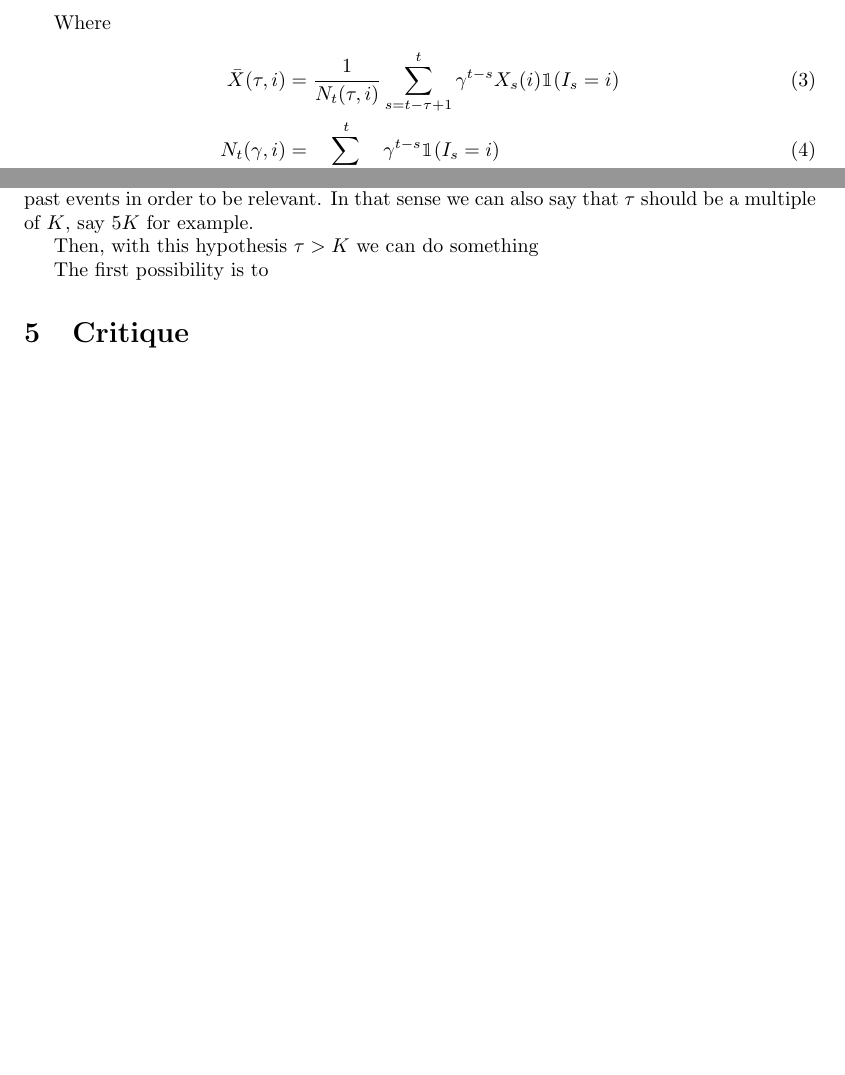
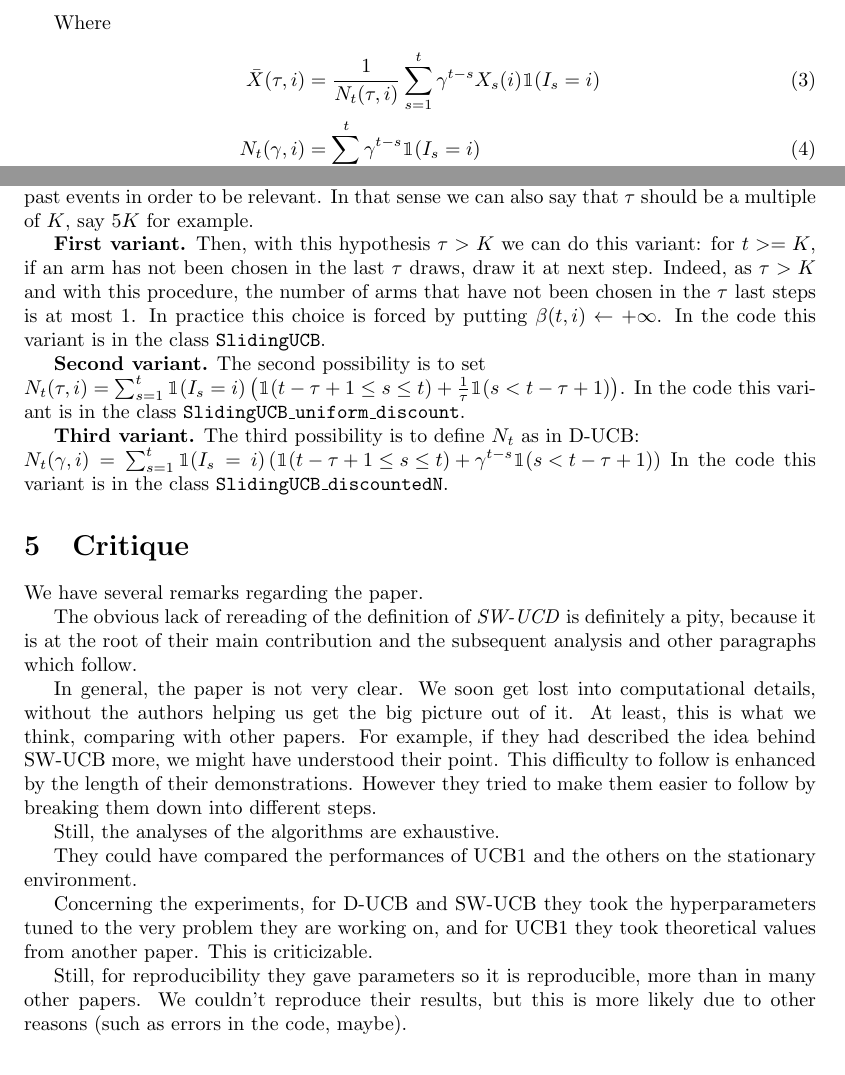
Before and after one commit to MaxenceGiraud/ucb-nonstationary, a LaTeX paper (report/main.tex, which reads report/2-discounted.tex, report/4-our-experiments.tex, report/5-critics.tex): two parts of pages 3 and 5 of 5 before the commit and two parts of pages 3 and 5 of 6 after it, joined at a grey line, cut so that both start at the same text, the shorter picture padded with empty space. Compiled offline with pdfLaTeX.

Commit message:
Report: Added first part of experiments.

```diff
--- a/report/2-discounted.tex
+++ b/report/2-discounted.tex
@@ -11,8 +11,8 @@ The first algorithm studied here was initially proposed by Kocsis and Szepesvár
 Where
 \begin{align}
 \bar{X}(\tau, i) &= \frac{1}{N_t(\tau, i)}
-\sum_{s=t-\tau+1}^t \gamma^{t-s}X_s(i)\mathbbm{1}(I_s=i)\\
-N_t(\gamma, i) &= \sum_{s=t-\tau+1}^t \gamma^{t-s}\mathbbm{1}(I_s=i)\\
+\sum_{s=1}^t \gamma^{t-s}X_s(i)\mathbbm{1}(I_s=i)\\
+N_t(\gamma, i) &= \sum_{s=1}^t \gamma^{t-s}\mathbbm{1}(I_s=i)\\
 c_t(\tau, i) &= 2B\sqrt{\frac{\xi \log(n_t(\gamma))}{N_t(\gamma,i)}}\\
 n_t(\gamma) &= \sum_{i=1}^K N_t(\gamma,i)
 \end{align}
--- a/report/4-our-experiments.tex
+++ b/report/4-our-experiments.tex
@@ -2,6 +2,20 @@ In order to deal with the ill-defined SW-UCB, we try $3$ possibilities for this
 
 First we choose to work with $\tau > K$. This hypothesis may sound a little arbitrary, however it is coherent in the sense that looking at less time steps than the actual number of arms does not look like a very reliable solution. The exploitation part has to look at several past events in order to be relevant. In that sense we can also say that $\tau$ should be a multiple of $K$, say $5K$ for example.
 
-Then, with this hypothesis $\tau > K$ we can do something
+\textbf{First variant.} Then, with this hypothesis $\tau > K$ we can do this variant: for $t >= K$, if an arm has not been chosen in the last $\tau$ draws, draw it at next step. Indeed, as $\tau > K$ and with this procedure, the number of arms that have not been chosen in the $\tau$ last steps is at most $1$. In practice this choice is forced by putting $\beta(t,i)\leftarrow+\infty$. In the code this variant is in the class \texttt{SlidingUCB}.
 
-The first possibility is to
+\textbf{Second variant.} The second possibility is to set \\
+$N_t(\tau,i)=\sum_{s=1}^t \mathbbm{1}(I_s=i)
+	\left(
+		\mathbbm{1}(t-\tau+1 \leq s \leq t)
+		+ \frac{1}{\tau} \mathbbm{1}(s < t-\tau+1)
+	\right)$.
+In the code this variant is in the class \texttt{SlidingUCB\textunderscore uniform\textunderscore discount}.
+
+\textbf{Third variant.} The third possibility is to define $N_t$ as in D-UCB:\\
+$N_t(\gamma, i) = \sum_{s=1}^t \mathbbm{1}(I_s=i)
+	\left(
+	\mathbbm{1}(t-\tau+1 \leq s \leq t)
+	+ \gamma^{t-s}\mathbbm{1}(s < t-\tau+1)
+	\right)$
+In the code this variant is in the class \texttt{SlidingUCB\textunderscore discountedN}.
--- a/report/5-critics.tex
+++ b/report/5-critics.tex
@@ -1,5 +1,13 @@
-- The obviously not rereading of the definition of \textit{SW-UCD} is definitely a pity.
+We have several remarks regarding the paper.
 
-- In general, the paper is not very clear. We soon get lost into computational details, without the authors helping us get the big picture out of it. For example, if they had described the idea behind SW-UCB more, we may have understood their point. Maybe in the end they use the same definition of $N_t$ as in D-UCB, leading to no error of division by zero, but maybe not. We don't know.
+The obvious lack of rereading of the definition of \textit{SW-UCD} is definitely a pity, because it is at the root of their main contribution and the subsequent analysis and other paragraphs which follow.
 
-- Experiments: for D-UCB and SW-UCB they took the hyperparameters tuned to the very problem they are working on, and for UCB1 they took theoretical values from another paper.
+In general, the paper is not very clear. We soon get lost into computational details, without the authors helping us get the big picture out of it. At least, this is what we think, comparing with other papers. For example, if they had described the idea behind SW-UCB more, we might have understood their point.  This difficulty to follow is enhanced by the length of their demonstrations. However they tried to make them easier to follow by breaking them down into different steps.
+
+Still, the analyses of the algorithms are exhaustive.
+
+They could have compared the performances of UCB1 and the others on the stationary environment.
+
+Concerning the experiments, for D-UCB and SW-UCB they took the hyperparameters tuned to the very problem they are working on, and for UCB1 they took theoretical values from another paper. This is criticizable.
+
+Still, for reproducibility they gave parameters so it is reproducible, more than in many other papers. We couldn't reproduce their results, but this is more likely due to other reasons (such as errors in the code, maybe).
--- a/report/main.tex
+++ b/report/main.tex
@@ -21,6 +21,9 @@
 \usepackage{amsmath}
 \usepackage{amsfonts}
 \usepackage{bbm} % For indicator function
+
+% To typeset code
+\usepackage{listings}
 
 % Well, it's in the name
 \usepackage{algorithm}
@@ -70,4 +74,6 @@ Our implementation : \url{https://github.com/MaxenceGiraud/ucb-nonstationary}
 
 \section{Critique}
 
+	\input{5-critics.tex}
+
 \section{Conclusion}
```
Also changed, not shown: report/1-intro-mab-ucb.tex (+1 -1 lines), report/main.tex (5 more changed lines).
